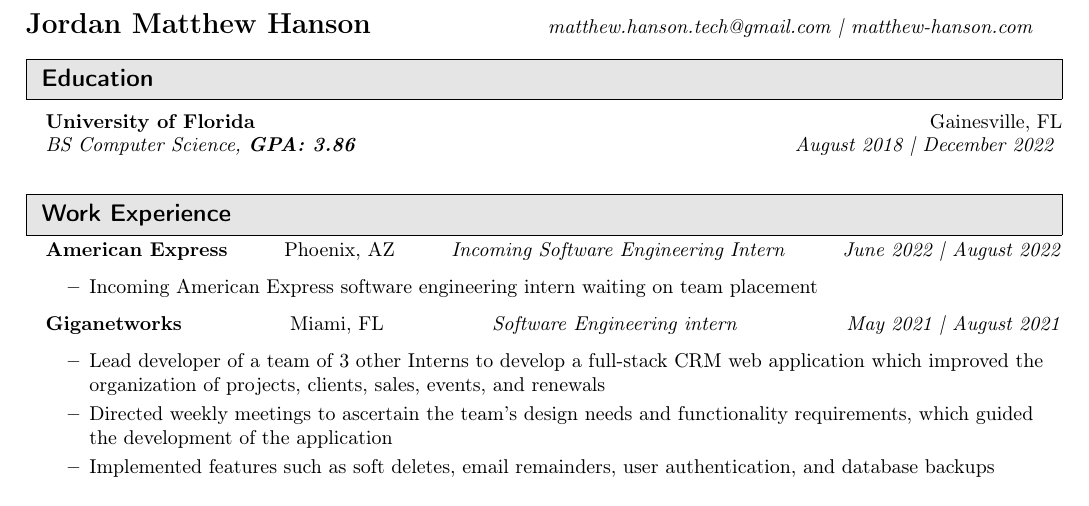
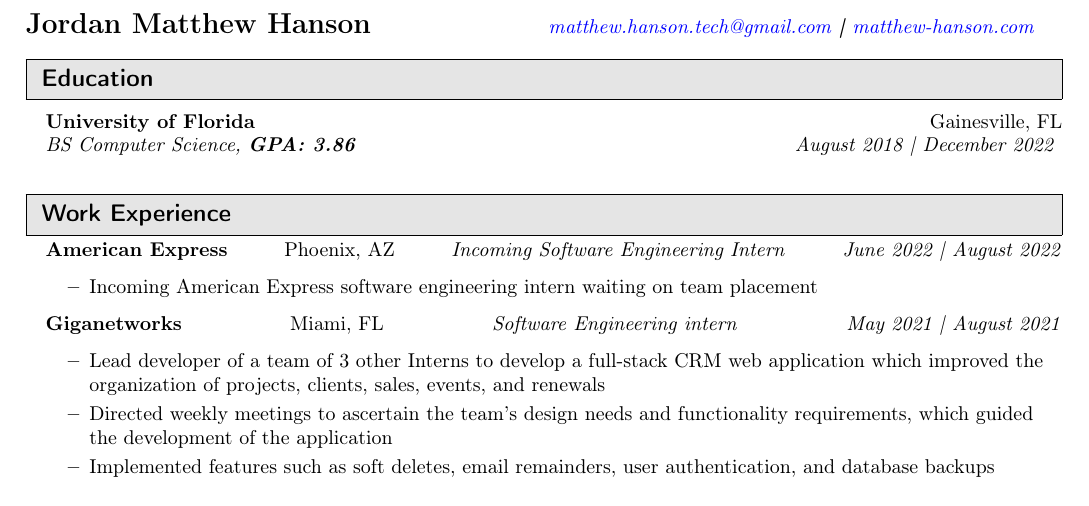
Before and after one commit to jordanhanson1/resume, a LaTeX CV (resume.tex): part of the page, cut so that both start at the same text. Compiled offline with pdfLaTeX.

Commit message:
Update resume.tex

```diff
--- a/resume.tex
+++ b/resume.tex
@@ -7,8 +7,8 @@
 %This work is licensed under the Creative Commons Attribution-Noncommercial-Share Alike 2.5 License. To view a copy of this license, visit http://creativecommons.org/licenses/by-nc-sa/2.5/ or send a letter to Creative Commons, 543 Howard Street, 5th Floor, San Francisco, California, 94105, USA.
 
 %found template online
-
 \documentclass[10pt]{article}
+\usepackage{hyperref}
 \newlength{\outerbordwidth}
 \pagestyle{empty}
 \raggedbottom
@@ -43,6 +43,19 @@
 \setlength{\topmargin}{-0.6in}
 \setlength{\topskip}{0in}
 \setlength{\voffset}{0in}
+
+
+%link
+\hypersetup{
+    colorlinks=true,
+    linkcolor=blue,
+    filecolor=magenta,
+    urlcolor=blue,
+    pdftitle={Jordan Hanson's Resume},
+    pdfpagemode=FullScreen,
+}
+
+
 
 
 %-----------------------------------------------------------
@@ -85,7 +98,8 @@
     \begin{document}
 
 \begin{tabular*}{7in}{l@{\extracolsep{\fill}}r}
-	\textbf{\Large Jordan Matthew Hanson} & \textit{matthew.hanson.tech@gmail.com | matthew-hanson.com}
+	\textbf{\Large Jordan Matthew Hanson} &
+	\textit{ \href{https://matthew.hanson.tech@gmail.com}{matthew.hanson.tech@gmail.com} \textbf{|} \href{https://matthew-hanson.com}{matthew-hanson.com}}
 \end{tabular*}
 %%%%%%%%%%%%%%%%%%%%%%%%%%%%%%
 \resheading{Education}
```
